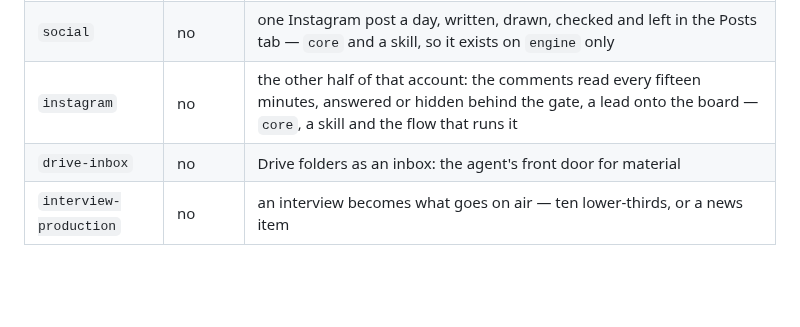
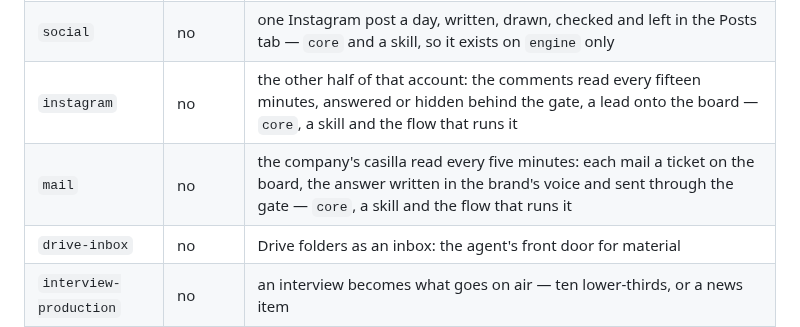
Before and after one commit to pdelabs/tuagente.uy, a Markdown page: kit/plugins/README.md, the part around the change. GitHub-like rendering; blank space fills up the shorter version.

Commit message:
kit: the mail plugin, in the registry's own list
One row, where a reader of `plugins/README.md` looks to find out what exists.

Co-Authored-By: Claude Fable 5.1 <noreply@anthropic.com>
Claude-Session: https://claude.ai/code/session_01PCCrrT2yc2R46BkvGmiheF

```diff
--- a/kit/plugins/README.md
+++ b/kit/plugins/README.md
@@ -67,6 +67,7 @@ string or a list of strings) is allowed and ignored.
 | `quotes` | no | a request becomes a priced quote in the client's template (sales) |
 | `social` | no | one Instagram post a day, written, drawn, checked and left in the Posts tab — `core` and a skill, so it exists on `engine` only |
 | `instagram` | no | the other half of that account: the comments read every fifteen minutes, answered or hidden behind the gate, a lead onto the board — `core`, a skill and the flow that runs it |
+| `mail` | no | the company's casilla read every five minutes: each mail a ticket on the board, the answer written in the brand's voice and sent through the gate — `core`, a skill and the flow that runs it |
 | `drive-inbox` | no | Drive folders as an inbox: the agent's front door for material |
 | `interview-production` | no | an interview becomes what goes on air — ten lower-thirds, or a news item |
 
```
